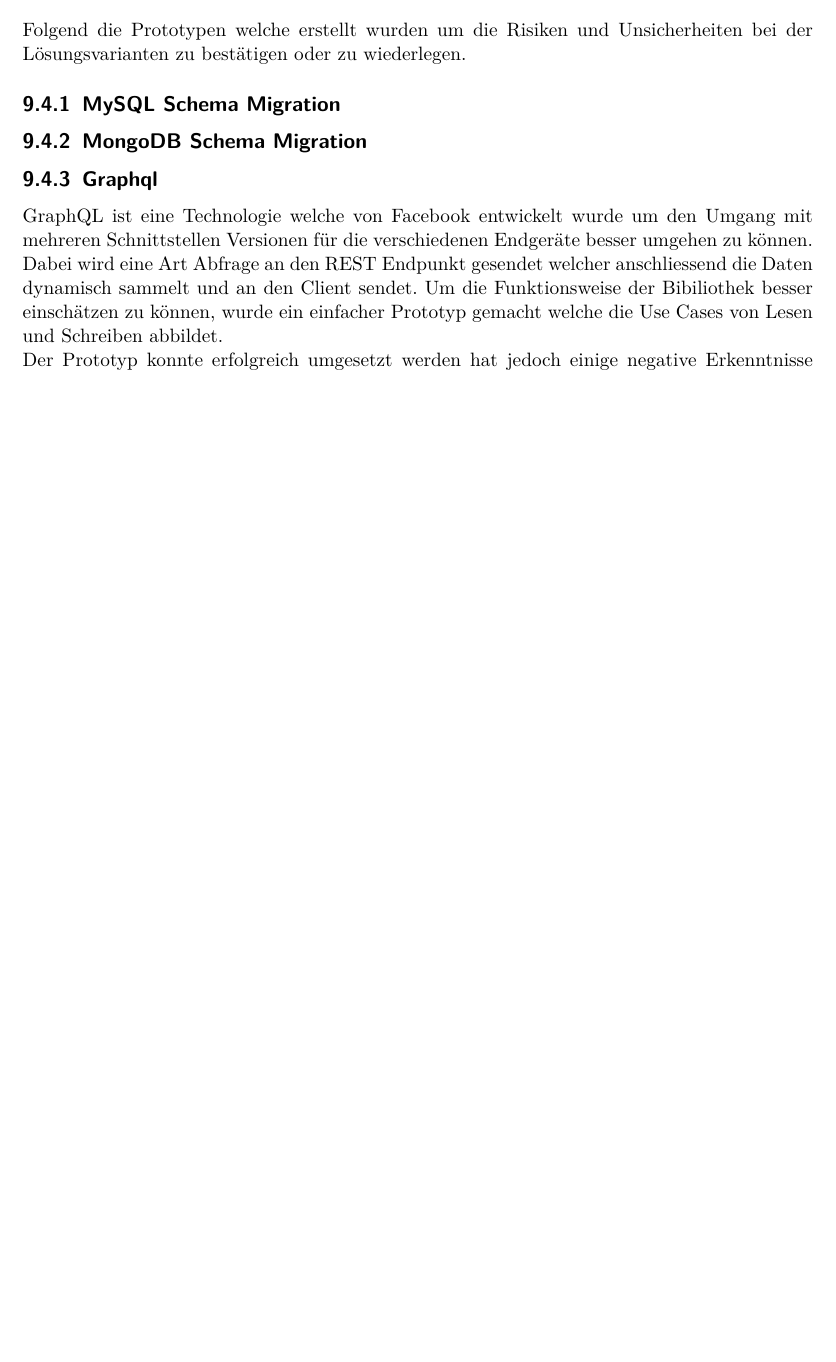
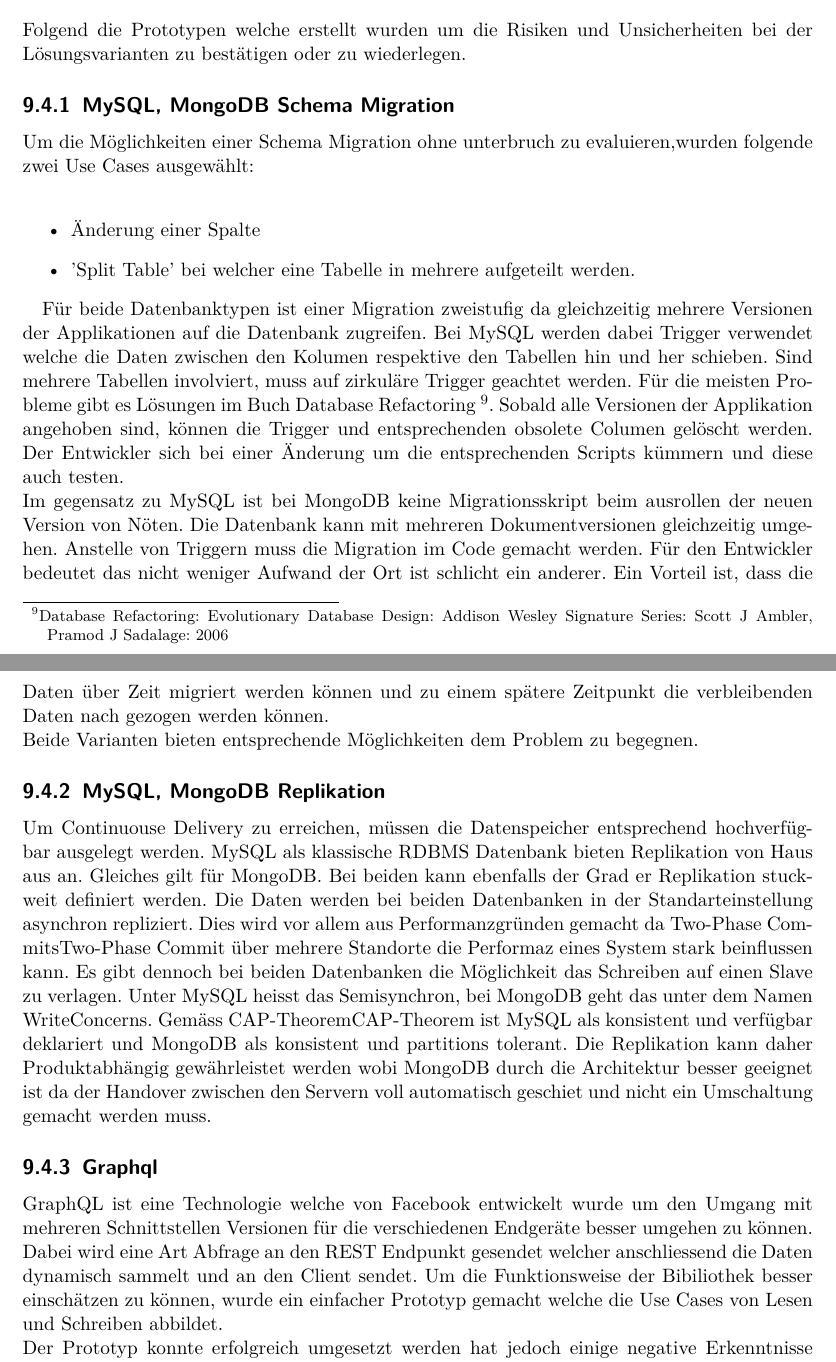
Before and after one commit to effusion/masterthesis, a LaTeX document (sad/arc42-template.tex, which reads sad/entwurfsentscheidungen.tex): part of page 42 of 46 before the commit and two parts of pages 42 and 43 of 48 after it, the two joined at a grey line, cut so that both start at the same text, the shorter picture padded with empty space. Compiled offline with pdfLaTeX.

Commit message:
More Justifications

```diff
--- a/sad/arc42-template.tex
+++ b/sad/arc42-template.tex
@@ -46,9 +46,9 @@
 	description={Container sind in sich geschlossene Pakete welche ein Betriebsystem und Software enthalten. Sie laufen isololiert auf einem Hostsystem und haben keinen Zugriff auf dieses. Durch die Paketierung können die Container auf verschiedenen Linux Betriebsysteme laufen ohne das darunter liegende System zu beinflussen.}
 }
 
-\newglossaryentry{CAP-Theorem}
+\newglossaryentry{CAP}
 {
-	name=CAP,
+	name=CAP-Theorem,
 	description={\textbf{C}onsitency \textbf{A}vailability \textbf{P}artition Tolerance Theorem ist eine Klassifizierung für verteile System. Die Kernaussage ist, das ein System nur zwei der drei Charakteristiken gleichzeitig anbieten kann. Vor allem im Zuge von NoSQL wurde das Theorem wieder aufgegriefen. Es gibt einen einfachen Überblick jedoch sind verteilte System weit komplexer als dargestellt.}
 }
 
@@ -64,6 +64,12 @@
 	description={\textbf{P}oliticaly \textbf{E}xposed \textbf{P}erson ist eine Person welche ein politisches Amt ausübt und deshalb in der Öffentlichkeit bekannt ist. Für diese Personen ist eine spezielle Prüfung notwendig.}
 }
 
+\newglossaryentry{2PC}
+{
+	name=Two-Phase Commit,
+	description={Der Two-Phase Commit wird vor allem bei transaktionallen Systemen, welche über mehrere System integriert sind, verwendet. Dabei müssen beide System den Abschluss Ihrer Aufgabe bestätigen und nur dann wird auch das Ganze als erfolgreich erachtet. Dieses Konzept findet immer dann Anwendung wenn hohe Anforderungen an die Verfügbarkeit und die Konsistenz gestellt werden und die Performaz zweitranging ist.}
+}
+
 
 \begin{document}
 
--- a/sad/entwurfsentscheidungen.tex
+++ b/sad/entwurfsentscheidungen.tex
@@ -430,9 +431,23 @@ MySQL erhielt die zweitbeste Bewertung und liegt vor MongoDB. Obschon die relati
 
 Folgend die Prototypen welche erstellt wurden um die Risiken und Unsicherheiten bei der Lösungsvarianten zu bestätigen oder zu wiederlegen.
 
-\subsection{MySQL Schema Migration}
+\subsection{MySQL, MongoDB Schema Migration}
 
-\subsection{MongoDB Schema Migration}
+Um die Möglichkeiten einer Schema Migration ohne unterbruch zu evaluieren,wurden folgende zwei Use Cases ausgewählt:
+\newline
+\begin{itemize}
+	\item Änderung einer Spalte
+	\item 'Split Table' bei welcher eine Tabelle in mehrere aufgeteilt werden.
+\end{itemize}
+
+Für beide Datenbanktypen ist einer Migration zweistufig da gleichzeitig mehrere Versionen der Applikationen auf die Datenbank zugreifen. Bei MySQL werden dabei Trigger verwendet welche die Daten zwischen den Kolumen respektive den Tabellen hin und her schieben. Sind mehrere Tabellen involviert, muss auf zirkuläre Trigger geachtet werden. Für die meisten Probleme gibt es Lösungen im Buch Database Refactoring \footnote{Database Refactoring: Evolutionary Database Design: Addison Wesley Signature Series: Scott J Ambler, Pramod J Sadalage: 2006}. Sobald alle Versionen der Applikation angehoben sind, können die Trigger und entsprechenden obsolete Columen gelöscht werden. Der Entwickler sich bei einer Änderung um die entsprechenden Scripts kümmern und diese auch testen.\newline
+Im gegensatz zu MySQL ist bei MongoDB keine Migrationsskript beim ausrollen der neuen Version von Nöten. Die Datenbank kann mit mehreren Dokumentversionen gleichzeitig umgehen. Anstelle von Triggern muss die Migration im Code gemacht werden. Für den Entwickler bedeutet das nicht weniger Aufwand der Ort ist schlicht ein anderer. Ein Vorteil ist, dass die Daten über Zeit migriert werden können und zu einem spätere Zeitpunkt die verbleibenden Daten nach gezogen werden können.\newline
+Beide Varianten bieten entsprechende Möglichkeiten dem Problem zu begegnen.
+
+
+\subsection{MySQL, MongoDB Replikation}
+
+Um Continuouse Delivery zu erreichen, müssen die Datenspeicher entsprechend hochverfügbar ausgelegt werden. MySQL als klassische \Gls{RDBMS} Datenbank bieten Replikation von Haus aus an. Gleiches gilt für MongoDB. Bei beiden kann ebenfalls der Grad er Replikation stuckweit definiert werden. Die Daten werden bei beiden Datenbanken in der Standarteinstellung asynchron repliziert. Dies wird vor allem aus Performanzgründen gemacht da Two-Phase Commits\Gls{2PC} über mehrere Standorte die Performaz eines System stark beinflussen kann. Es gibt dennoch bei beiden Datenbanken die Möglichkeit das Schreiben auf einen Slave zu verlagen. Unter MySQL heisst das Semisynchron, bei MongoDB geht das unter dem Namen WriteConcerns. Gemäss CAP-Theorem\Gls{CAP} ist MySQL als konsistent und verfügbar deklariert und MongoDB als konsistent und partitions tolerant. Die Replikation kann daher Produktabhängig gewährleistet werden wobi MongoDB durch die Architektur besser geeignet ist da der Handover zwischen den Servern voll automatisch geschiet und nicht ein Umschaltung gemacht werden muss.
 
 \subsection{Graphql}
 
```
Also changed, not shown: thesis/loesung.tex (+9 -2 lines), sad/entwurfsentscheidungen.tex (21 more changed lines), 1 other file.
